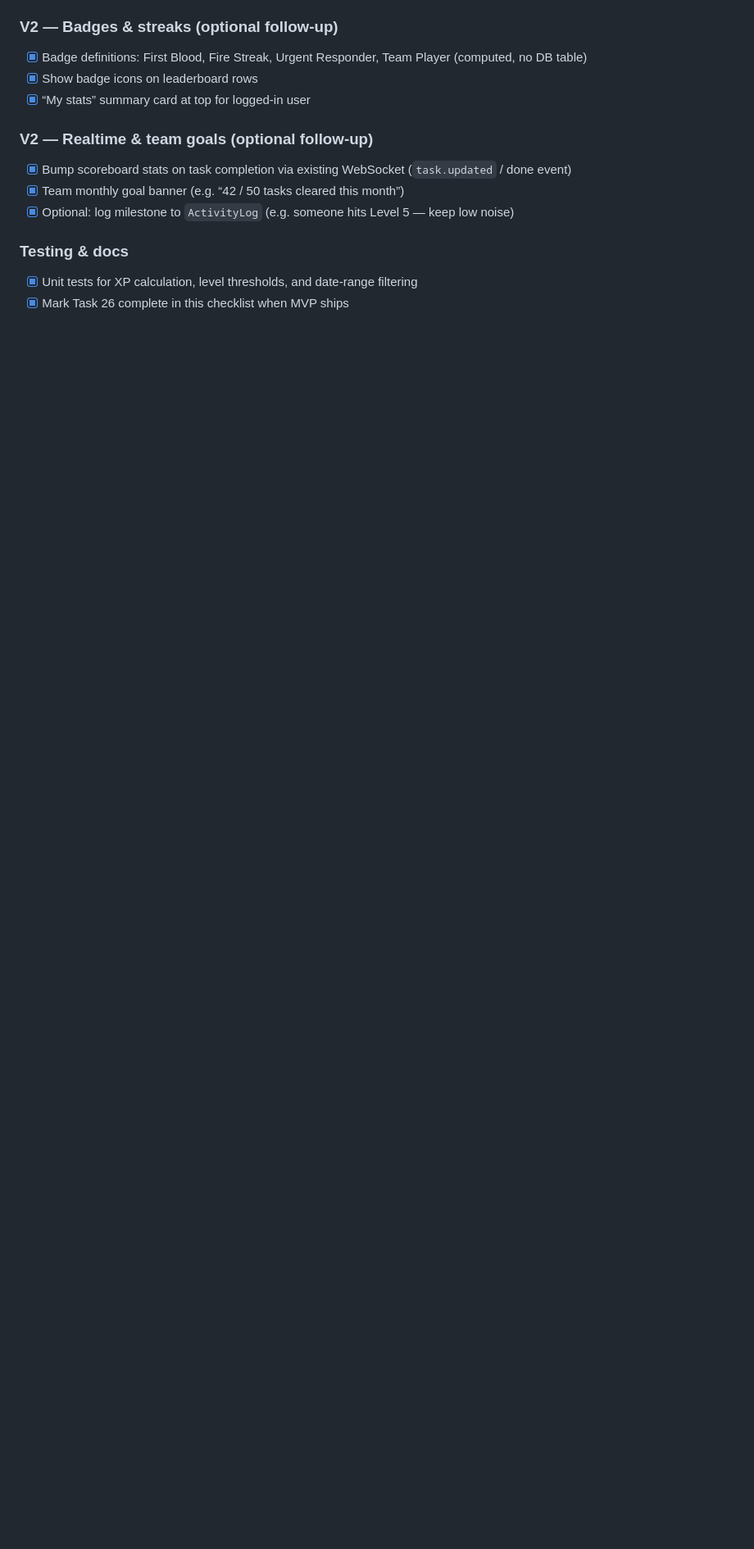
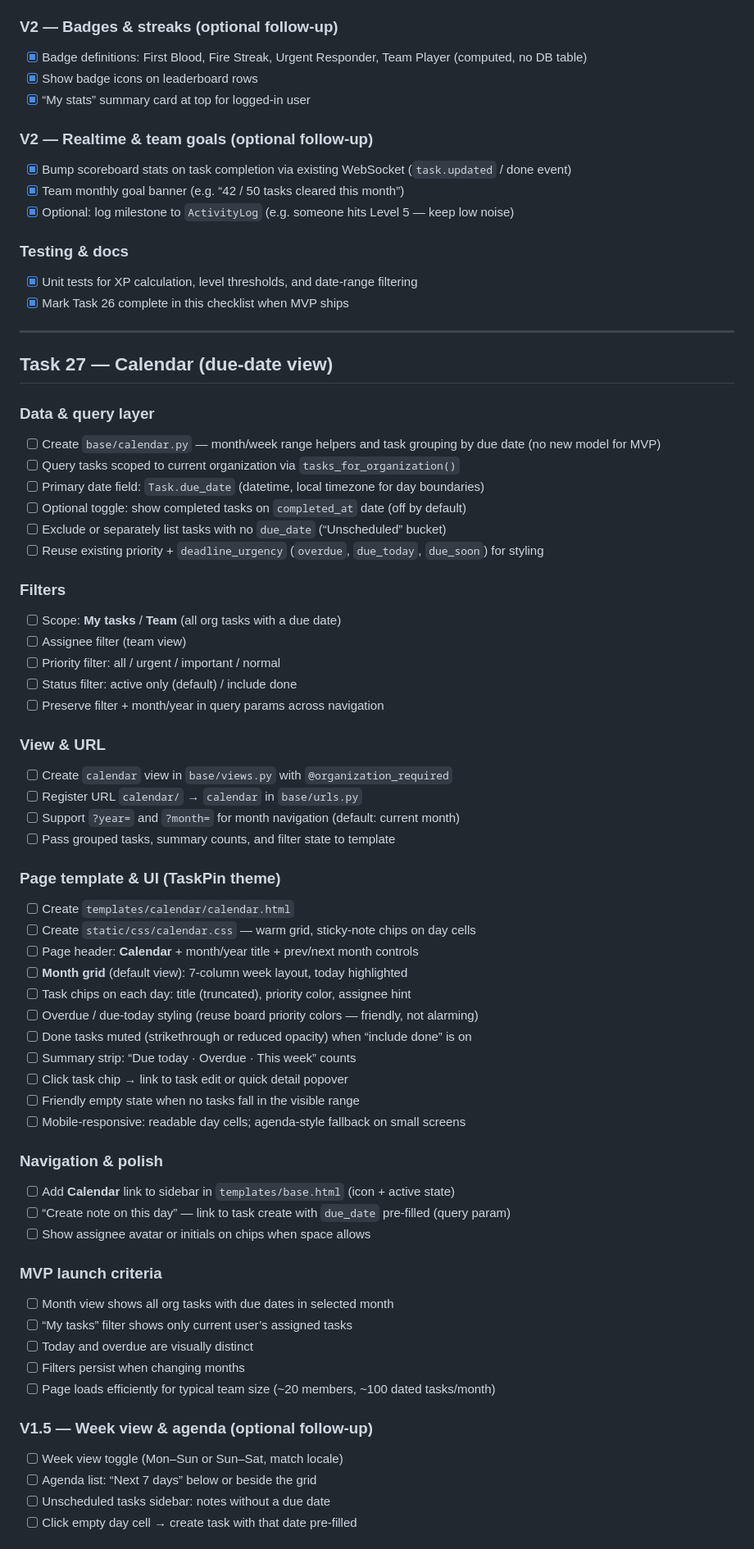
Before and after one commit to AnsonGit-MakieTech/taskpin, a Markdown page: docs/project/CHECKLIST.md, the part around one of its changes. Shown at 82% size. GitHub-like rendering; blank space fills up the shorter version.

Commit message:
feat: add new task

```diff
--- a/docs/project/CHECKLIST.md
+++ b/docs/project/CHECKLIST.md
@@ -422,3 +422,60 @@ A built-in messaging system so teammates can chat without leaving TaskPin — si
 ### Testing & docs
 - [x] Unit tests for XP calculation, level thresholds, and date-range filtering
 - [x] Mark Task 26 complete in this checklist when MVP ships
+
+---
+
+## Task 27 — Calendar (due-date view)
+
+### Data & query layer
+- [ ] Create `base/calendar.py` — month/week range helpers and task grouping by due date (no new model for MVP)
+- [ ] Query tasks scoped to current organization via `tasks_for_organization()`
+- [ ] Primary date field: `Task.due_date` (datetime, local timezone for day boundaries)
+- [ ] Optional toggle: show completed tasks on `completed_at` date (off by default)
+- [ ] Exclude or separately list tasks with no `due_date` (“Unscheduled” bucket)
+- [ ] Reuse existing priority + `deadline_urgency` (`overdue`, `due_today`, `due_soon`) for styling
+
+### Filters
+- [ ] Scope: **My tasks** / **Team** (all org tasks with a due date)
+- [ ] Assignee filter (team view)
+- [ ] Priority filter: all / urgent / important / normal
+- [ ] Status filter: active only (default) / include done
+- [ ] Preserve filter + month/year in query params across navigation
+
+### View & URL
+- [ ] Create `calendar` view in `base/views.py` with `@organization_required`
+- [ ] Register URL `calendar/` → `calendar` in `base/urls.py`
+- [ ] Support `?year=` and `?month=` for month navigation (default: current month)
+- [ ] Pass grouped tasks, summary counts, and filter state to template
+
+### Page template & UI (TaskPin theme)
+- [ ] Create `templates/calendar/calendar.html`
+- [ ] Create `static/css/calendar.css` — warm grid, sticky-note chips on day cells
+- [ ] Page header: **Calendar** + month/year title + prev/next month controls
+- [ ] **Month grid** (default view): 7-column week layout, today highlighted
+- [ ] Task chips on each day: title (truncated), priority color, assignee hint
+- [ ] Overdue / due-today styling (reuse board priority colors — friendly, not alarming)
+- [ ] Done tasks muted (strikethrough or reduced opacity) when “include done” is on
+- [ ] Summary strip: “Due today · Overdue · This week” counts
+- [ ] Click task chip → link to task edit or quick detail popover
+- [ ] Friendly empty state when no tasks fall in the visible range
+- [ ] Mobile-responsive: readable day cells; agenda-style fallback on small screens
+
+### Navigation & polish
+- [ ] Add **Calendar** link to sidebar in `templates/base.html` (icon + active state)
+- [ ] “Create note on this day” — link to task create with `due_date` pre-filled (query param)
+- [ ] Show assignee avatar or initials on chips when space allows
+
+### MVP launch criteria
+- [ ] Month view shows all org tasks with due dates in selected month
+- [ ] “My tasks” filter shows only current user’s assigned tasks
+- [ ] Today and overdue are visually distinct
+- [ ] Filters persist when changing months
+- [ ] Page loads efficiently for typical team size (~20 members, ~100 dated tasks/month)
+
+### V1.5 — Week view & agenda (optional follow-up)
+- [ ] Week view toggle (Mon–Sun or Sun–Sat, match locale)
+- [ ] Agenda list: “Next 7 days” below or beside the grid
+- [ ] Unscheduled tasks sidebar: notes without a due date
+- [ ] Click empty day cell → create task with that date pre-filled
+
```
Also changed, not shown: other parts of docs/project/CHECKLIST.md (+9 -0 lines), docs/project/TEAM RANKING.md (added, +153 -0 lines).
